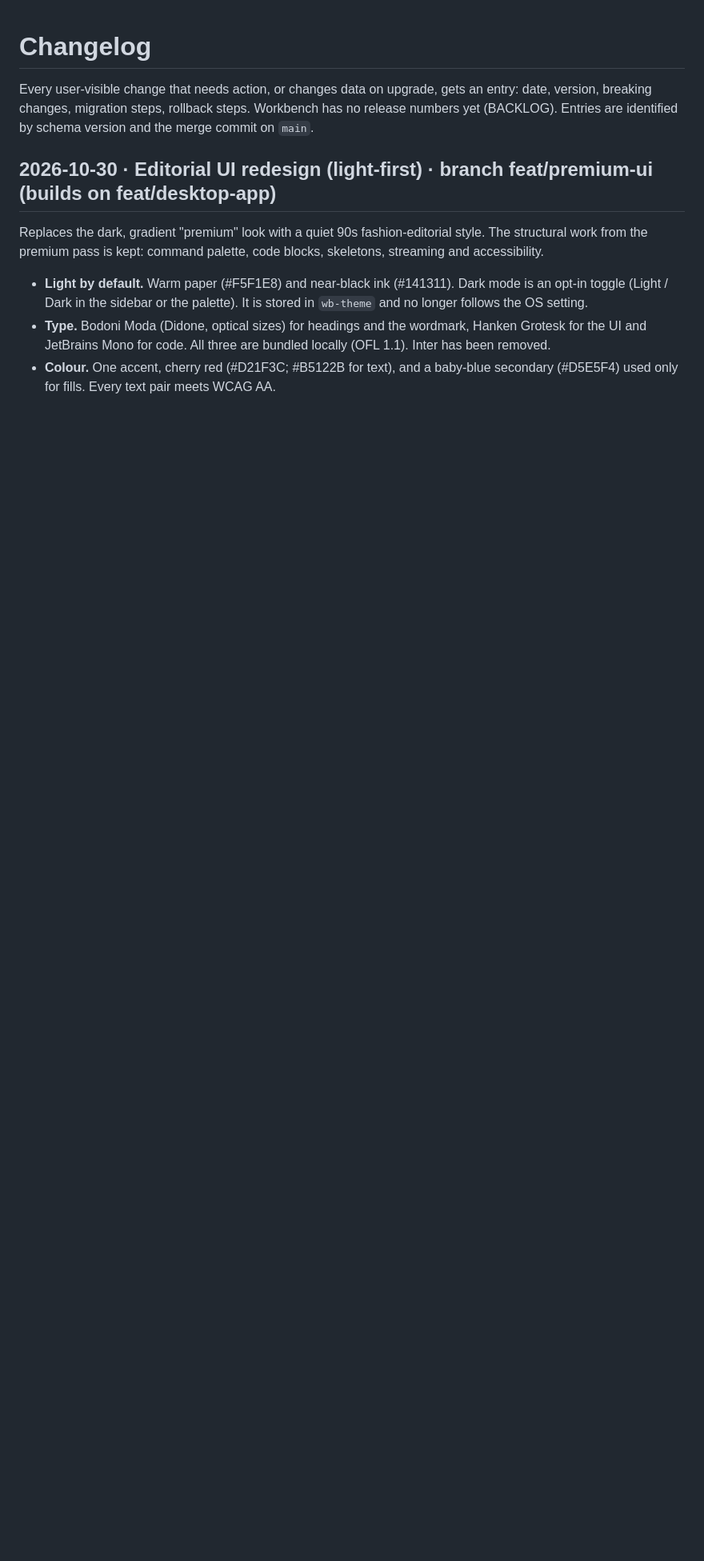
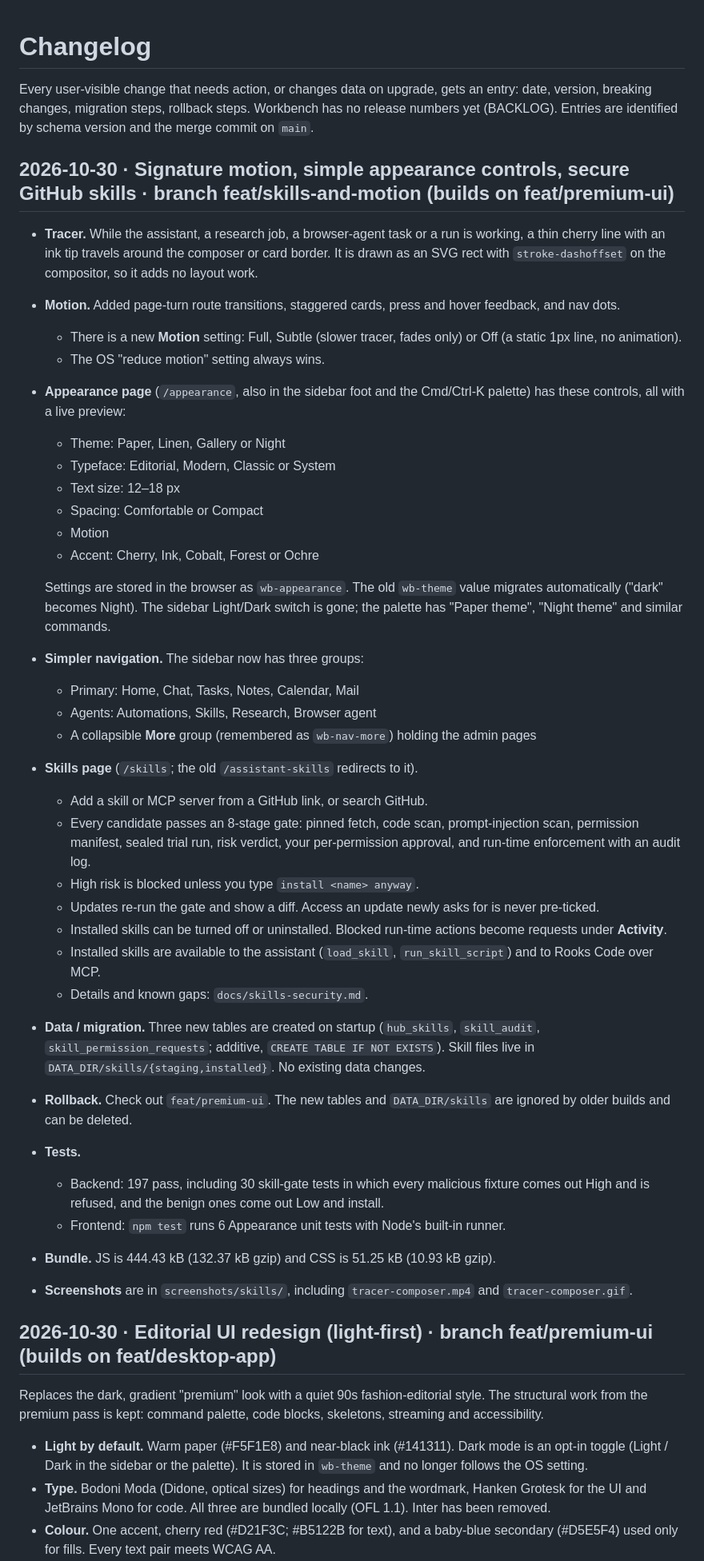
Before and after one commit to Inclined88888/ai-workspace, a Markdown page: CHANGELOG.md, the part around the change. Shown at 80% size. Rendered like a GitHub page; blank space fills up the shorter version.

Commit message:
Docs: skills security gate and changelog entry

```diff
--- a/CHANGELOG.md
+++ b/CHANGELOG.md
@@ -3,6 +3,41 @@
 Every user-visible change that needs action, or changes data on upgrade, gets an entry: date, version, breaking changes,
 migration steps, rollback steps. Workbench has no release numbers yet (BACKLOG). Entries are identified by schema
 version and the merge commit on `main`.
+
+## 2026-10-30 · Signature motion, simple appearance controls, secure GitHub skills · branch feat/skills-and-motion (builds on feat/premium-ui)
+
+- **Tracer.** While the assistant, a research job, a browser-agent task or a run is working, a thin cherry line with an ink tip travels around the composer or card border. It is drawn as an SVG rect with `stroke-dashoffset` on the compositor, so it adds no layout work.
+- **Motion.** Added page-turn route transitions, staggered cards, press and hover feedback, and nav dots.
+  - There is a new **Motion** setting: Full, Subtle (slower tracer, fades only) or Off (a static 1px line, no animation).
+  - The OS "reduce motion" setting always wins.
+- **Appearance page** (`/appearance`, also in the sidebar foot and the Cmd/Ctrl-K palette) has these controls, all with a live preview:
+  - Theme: Paper, Linen, Gallery or Night
+  - Typeface: Editorial, Modern, Classic or System
+  - Text size: 12–18 px
+  - Spacing: Comfortable or Compact
+  - Motion
+  - Accent: Cherry, Ink, Cobalt, Forest or Ochre
+
+  Settings are stored in the browser as `wb-appearance`. The old `wb-theme` value migrates automatically ("dark" becomes Night). The sidebar Light/Dark switch is gone; the palette has "Paper theme", "Night theme" and similar commands.
+- **Simpler navigation.** The sidebar now has three groups:
+  - Primary: Home, Chat, Tasks, Notes, Calendar, Mail
+  - Agents: Automations, Skills, Research, Browser agent
+  - A collapsible **More** group (remembered as `wb-nav-more`) holding the admin pages
+- **Skills page** (`/skills`; the old `/assistant-skills` redirects to it).
+  - Add a skill or MCP server from a GitHub link, or search GitHub.
+  - Every candidate passes an 8-stage gate: pinned fetch, code scan, prompt-injection scan, permission manifest, sealed trial run, risk verdict, your per-permission approval, and run-time enforcement with an audit log.
+  - High risk is blocked unless you type `install <name> anyway`.
+  - Updates re-run the gate and show a diff. Access an update newly asks for is never pre-ticked.
+  - Installed skills can be turned off or uninstalled. Blocked run-time actions become requests under **Activity**.
+  - Installed skills are available to the assistant (`load_skill`, `run_skill_script`) and to Rooks Code over MCP.
+  - Details and known gaps: `docs/skills-security.md`.
+- **Data / migration.** Three new tables are created on startup (`hub_skills`, `skill_audit`, `skill_permission_requests`; additive, `CREATE TABLE IF NOT EXISTS`). Skill files live in `DATA_DIR/skills/{staging,installed}`. No existing data changes.
+- **Rollback.** Check out `feat/premium-ui`. The new tables and `DATA_DIR/skills` are ignored by older builds and can be deleted.
+- **Tests.**
+  - Backend: 197 pass, including 30 skill-gate tests in which every malicious fixture comes out High and is refused, and the benign ones come out Low and install.
+  - Frontend: `npm test` runs 6 Appearance unit tests with Node's built-in runner.
+- **Bundle.** JS is 444.43 kB (132.37 kB gzip) and CSS is 51.25 kB (10.93 kB gzip).
+- **Screenshots** are in `screenshots/skills/`, including `tracer-composer.mp4` and `tracer-composer.gif`.
 
 ## 2026-10-30 · Editorial UI redesign (light-first) · branch feat/premium-ui (builds on feat/desktop-app)
 
```
Also changed, not shown: docs/skills-security.md (added, +68 -0 lines).
